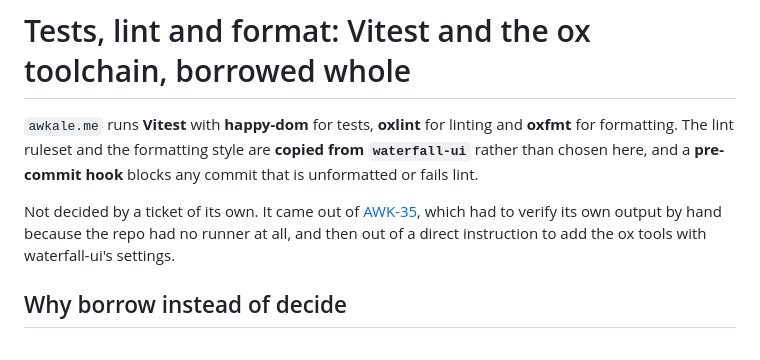
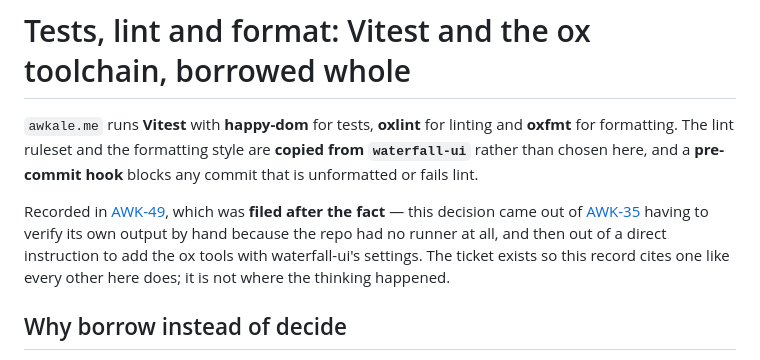
Before and after one commit to awkale/awkale.me, a Markdown page: docs/adr/0014-test-lint-and-format-toolchain.md, the part around the change. Rendered like a GitHub page.

Commit message:
docs[AWK-49]: Cite the toolchain ticket in ADR-0014
The record was written without one, since the decision came out of AWK-35 plus a
direct instruction rather than a ticket. Every other ADR here names what decided it,
so AWK-49 was filed retroactively and the header now points at it — while saying
plainly that it was filed after the fact and is not where the thinking happened. A
citation that overstated its own provenance would be worse than the gap it fills.

Co-Authored-By: Claude <noreply@anthropic.com>

Co-Authored-By: Claude Opus 5 (1M context) <noreply@anthropic.com>
Claude-Session: https://claude.ai/code/session_01CqbYtG3UscEfBKxi5xaDnw

```diff
--- a/docs/adr/0014-test-lint-and-format-toolchain.md
+++ b/docs/adr/0014-test-lint-and-format-toolchain.md
@@ -9,10 +9,14 @@ status: accepted
 `waterfall-ui`** rather than chosen here, and a **pre-commit hook** blocks any commit
 that is unformatted or fails lint.
 
-Not decided by a ticket of its own. It came out of
-[AWK-35](https://linear.app/awkale/issue/AWK-35/build-the-contact-surface), which had
-to verify its own output by hand because the repo had no runner at all, and then out
-of a direct instruction to add the ox tools with waterfall-ui's settings.
+Recorded in
+[AWK-49](https://linear.app/awkale/issue/AWK-49/adopt-the-test-lint-and-format-toolchain-vitest-oxlint-oxfmt),
+which was **filed after the fact** — this decision came out of
+[AWK-35](https://linear.app/awkale/issue/AWK-35/build-the-contact-surface) having to
+verify its own output by hand because the repo had no runner at all, and then out of a
+direct instruction to add the ox tools with waterfall-ui's settings. The ticket exists
+so this record cites one like every other here does; it is not where the thinking
+happened.
 
 ## Why borrow instead of decide
 
```
